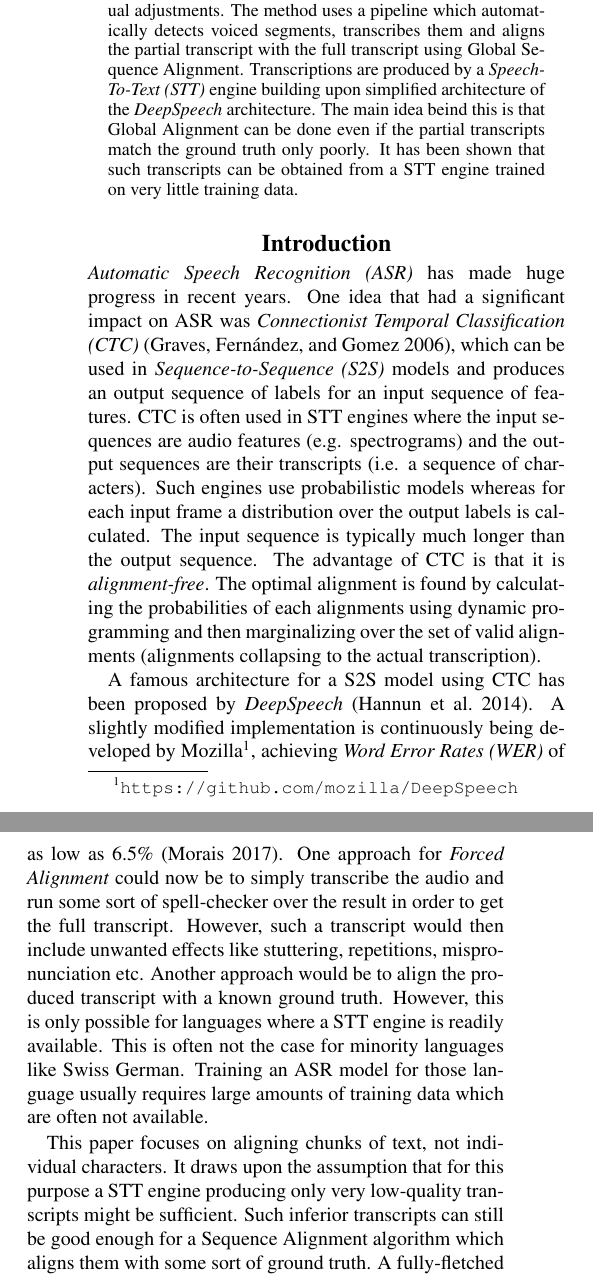
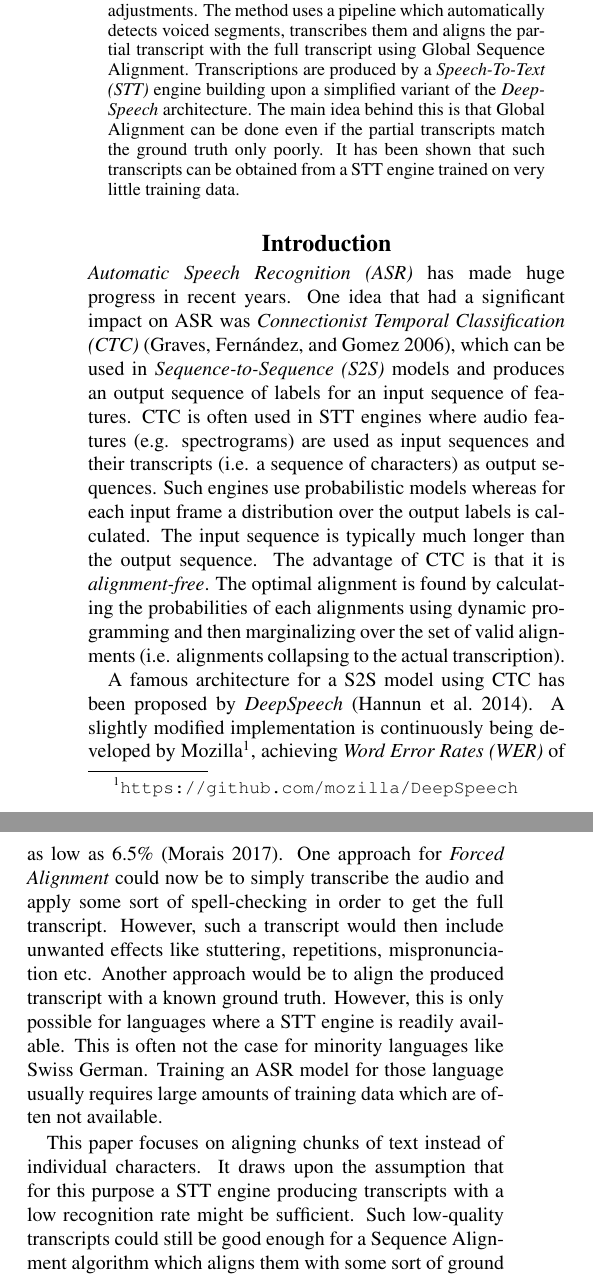
Before and after one commit to tiefenauer/ip9, a LaTeX paper (paper/p9_tiefenauer_paper.tex): two parts of the columns of page 1 of 6, joined at a grey line, cut so that both start at the same text. Compiled offline with pdfLaTeX.

Commit message:
fix some typos in paper

```diff
--- a/paper/p9_tiefenauer_paper.tex
+++ b/paper/p9_tiefenauer_paper.tex
@@ -21,15 +21,15 @@ Institute for Data Science (I4DS), University of Applied Sciences FHNW, Windisch
 \maketitle
 
 \begin{abstract}
-\textit{Forced Alignment} is concerned with aligning chunks of text (e.g. parts from a transcript) with parts of a corresponding audio signal. This involves enriching the textual data with temporal data. The process is usually very time consuming because it is often done by hand. This paper introduces an method that reduces said time by producing alignments automatically. The result can be used as-is or with little manual adjustments. The method uses a pipeline which automatically detects voiced segments, transcribes them and aligns the partial transcript with the full transcript using Global Sequence Alignment. Transcriptions are produced by a \textit{Speech-To-Text (STT)} engine building upon simplified architecture of the \textit{DeepSpeech} architecture. The main idea beind this is that Global Alignment can be done even if the partial transcripts match the ground truth only poorly. It has been shown that such transcripts can be obtained from a STT engine trained on very little training data.
+\textit{Forced Alignment} is concerned with aligning chunks of text (e.g. parts from a transcript) with parts of a corresponding audio signal. This involves enriching the textual data with temporal data. The process is usually very time consuming because it is often done by hand. This paper introduces an method that reduces said time by producing alignments automatically. The result can be used as-is or with little manual adjustments. The method uses a pipeline which automatically detects voiced segments, transcribes them and aligns the partial transcript with the full transcript using Global Sequence Alignment. Transcriptions are produced by a \textit{Speech-To-Text (STT)} engine building upon a simplified variant of the \textit{DeepSpeech} architecture. The main idea behind this is that Global Alignment can be done even if the partial transcripts match the ground truth only poorly. It has been shown that such transcripts can be obtained from a STT engine trained on very little training data.
 \end{abstract}
 
 \section{Introduction}
-\textit{Automatic Speech Recognition (ASR)} has made huge progress in recent years. One idea that had a significant impact on ASR was \textit{Connectionist Temporal Classification (CTC)} \parencite{ctc_paper}, which can be used in \textit{Sequence-to-Sequence (S2S)} models and produces an output sequence of labels for an input sequence of features. CTC is often used in STT engines where the input sequences are audio features (e.g. spectrograms) and the output sequences are their transcripts (i.e. a sequence of characters). Such engines use probabilistic models whereas for each input frame a distribution over the output labels is calculated. The input sequence is typically much longer than the output sequence. The advantage of CTC is that it is \textit{alignment-free}. The optimal alignment is found by calculating the probabilities of each alignments using dynamic programming and then marginalizing over the set of valid alignments (alignments collapsing to the actual transcription).
+\textit{Automatic Speech Recognition (ASR)} has made huge progress in recent years. One idea that had a significant impact on ASR was \textit{Connectionist Temporal Classification (CTC)} \parencite{ctc_paper}, which can be used in \textit{Sequence-to-Sequence (S2S)} models and produces an output sequence of labels for an input sequence of features. CTC is often used in STT engines where audio features (e.g. spectrograms) are used as input sequences and their transcripts (i.e. a sequence of characters) as output sequences. Such engines use probabilistic models whereas for each input frame a distribution over the output labels is calculated. The input sequence is typically much longer than the output sequence. The advantage of CTC is that it is \textit{alignment-free}. The optimal alignment is found by calculating the probabilities of each alignments using dynamic programming and then marginalizing over the set of valid alignments (i.e. alignments collapsing to the actual transcription).
 
-A famous architecture for a S2S model using CTC has been proposed by \textit{DeepSpeech} \parencite{deepspeech}. A slightly modified implementation is continuously being developed by Mozilla\footnote{\url{https://github.com/mozilla/DeepSpeech}}, achieving \textit{Word Error Rates (WER)} of as low as 6.5\% \parencite{mozillajourney}. One approach for \textit{Forced Alignment} could now be to simply transcribe the audio and run some sort of spell-checker over the result in order to get the full transcript. However, such a transcript would then include unwanted effects like stuttering, repetitions, mispronunciation etc. Another approach would be to align the produced transcript with a known ground truth. However, this is only possible for languages where a STT engine is readily available. This is often not the case for minority languages like Swiss German. Training an ASR model for those language usually requires large amounts of training data which are often not available.
+A famous architecture for a S2S model using CTC has been proposed by \textit{DeepSpeech} \parencite{deepspeech}. A slightly modified implementation is continuously being developed by Mozilla\footnote{\url{https://github.com/mozilla/DeepSpeech}}, achieving \textit{Word Error Rates (WER)} of as low as 6.5\% \parencite{mozillajourney}. One approach for \textit{Forced Alignment} could now be to simply transcribe the audio and apply some sort of spell-checking in order to get the full transcript. However, such a transcript would then include unwanted effects like stuttering, repetitions, mispronunciation etc. Another approach would be to align the produced transcript with a known ground truth. However, this is only possible for languages where a STT engine is readily available. This is often not the case for minority languages like Swiss German. Training an ASR model for those language usually requires large amounts of training data which are often not available.
 
-This paper focuses on aligning chunks of text, not individual characters. It draws upon the assumption that for this purpose a STT engine producing only very low-quality transcripts might be sufficient. Such inferior transcripts can still be good enough for a Sequence Alignment algorithm which aligns them with some sort of ground truth. A fully-fletched STT engine like the one provided by Mozilla on the other hand are targeted at high recognition rates. This quality is probably not needed in the first place.
+This paper focuses on aligning chunks of text instead of individual characters. It draws upon the assumption that for this purpose a STT engine producing transcripts with a low recognition rate might be sufficient. Such low-quality transcripts could still be good enough for a Sequence Alignment algorithm which aligns them with some sort of ground truth. A fully-fletched STT engine like the one provided by Mozilla on the other hand are targeted at high recognition rates. This quality is probably not needed in the first place.
 
 This paper therefore uses a simplified version of the \textit{DeepSpeech} model as implemented by Mozilla, which uses a \textit{Recurrent Neural Network (RNN)} with CTC as its cost function. The main idea behind this is that a simpler model requires significantly less data than a sophisticated variant and can therefore be trained for languages where such data might be scarce.
 
```
Also changed, not shown: paper/p9_tiefenauer_paper.pdf, 1 other file.
